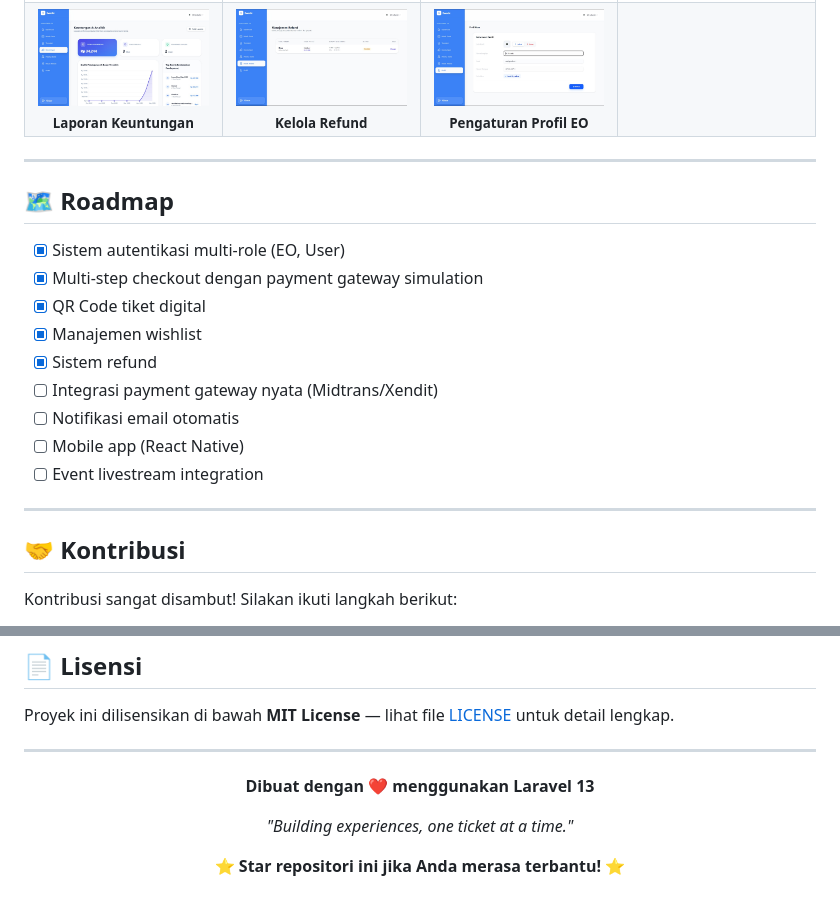
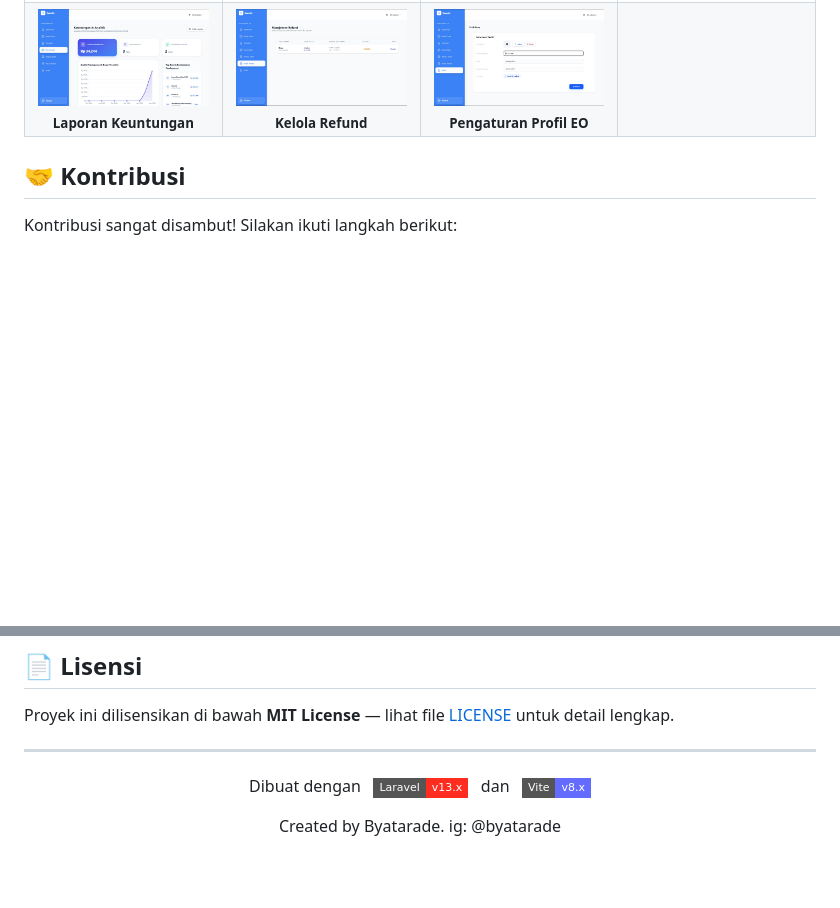
Before and after one commit to Byatarade/Eventic-PJBL, a Markdown page: README.md, 2 parts joined by grey strips. Rendered like a GitHub page; badges without logos; blank space fills up the shorter version.

Commit message:
docs: update project documentation layout and footer branding in README

```diff
--- a/README.md
+++ b/README.md
@@ -398,21 +402,7 @@ Laravel-13/
   </tr>
 </table>
 
----
 
-## 🗺️ Roadmap
-
-- [x] Sistem autentikasi multi-role (EO, User)
-- [x] Multi-step checkout dengan payment gateway simulation
-- [x] QR Code tiket digital
-- [x] Manajemen wishlist
-- [x] Sistem refund
-- [ ] Integrasi payment gateway nyata (Midtrans/Xendit)
-- [ ] Notifikasi email otomatis
-- [ ] Mobile app (React Native)
-- [ ] Event livestream integration
-
----
 
 ## 🤝 Kontribusi
 
@@ -436,10 +426,11 @@ Proyek ini dilisensikan di bawah **MIT License** — lihat file [LICENSE](LICENS
 
 <div align="center">
 
-**Dibuat dengan ❤️ menggunakan Laravel 13**
+Dibuat dengan &nbsp;
+![Laravel](https://img.shields.io/badge/Laravel-v13.x-FF2D20?style=flat-square&logo=laravel&logoColor=white)
+&nbsp; dan &nbsp;
+![Vite](https://img.shields.io/badge/Vite-v8.x-646CFF?style=flat-square&logo=vite&logoColor=white)
 
-*"Building experiences, one ticket at a time."*
-
-⭐ **Star repositori ini jika Anda merasa terbantu!** ⭐
+Created by Byatarade. ig: @byatarade
 
 </div>
```
Also changed, not shown: other parts of README.md (+8 -4 lines).
